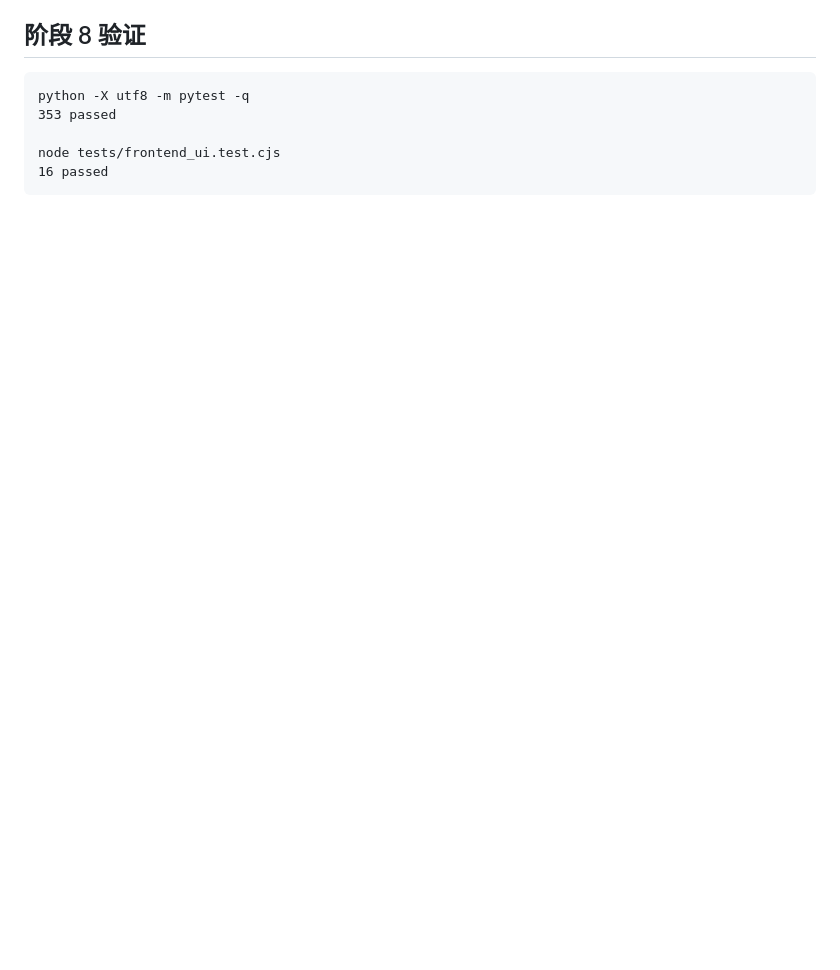
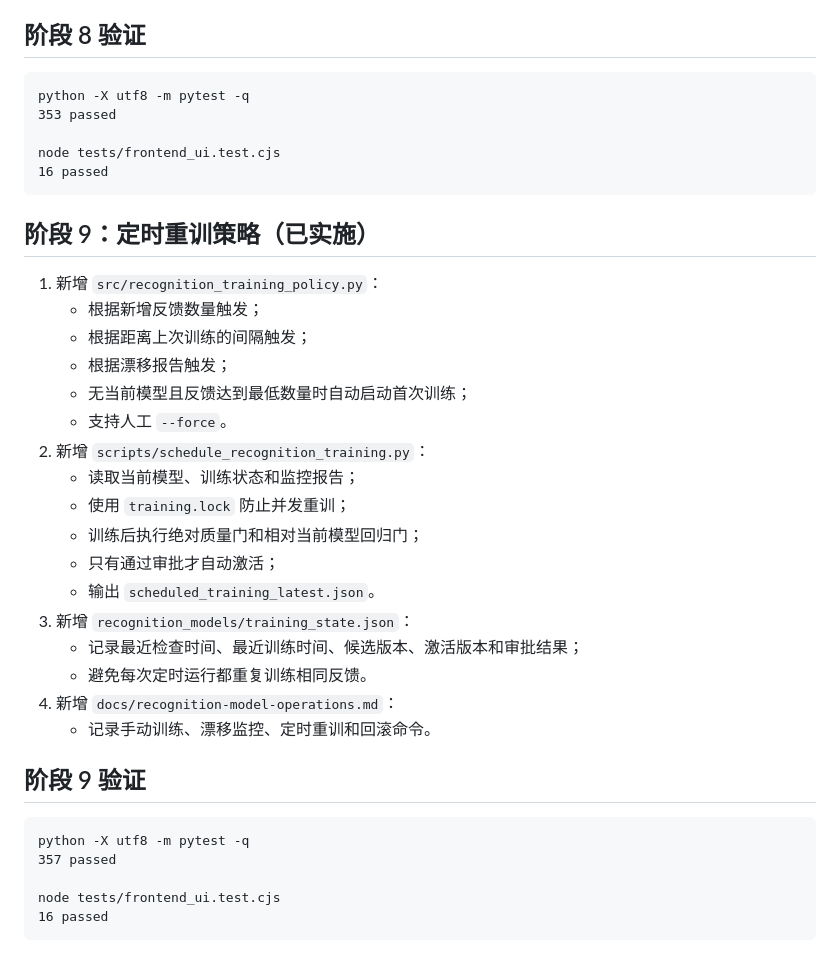
Before and after one commit to dragon70328-tech/stonebot_artificial_layout, a Markdown page: _analysis/worklog_2026-09-19.md, the part around the change. GitHub-like rendering; blank space fills up the shorter version.

Commit message:
docs: record scheduled recognition retraining

````diff
--- a/_analysis/worklog_2026-09-19.md
+++ b/_analysis/worklog_2026-09-19.md
@@ -242,3 +242,32 @@ python -X utf8 -m pytest -q
 node tests/frontend_ui.test.cjs
 16 passed
 ```
+## 阶段 9：定时重训策略（已实施）
+
+1. 新增 `src/recognition_training_policy.py`：
+   - 根据新增反馈数量触发；
+   - 根据距离上次训练的间隔触发；
+   - 根据漂移报告触发；
+   - 无当前模型且反馈达到最低数量时自动启动首次训练；
+   - 支持人工 `--force`。
+2. 新增 `scripts/schedule_recognition_training.py`：
+   - 读取当前模型、训练状态和监控报告；
+   - 使用 `training.lock` 防止并发重训；
+   - 训练后执行绝对质量门和相对当前模型回归门；
+   - 只有通过审批才自动激活；
+   - 输出 `scheduled_training_latest.json`。
+3. 新增 `recognition_models/training_state.json`：
+   - 记录最近检查时间、最近训练时间、候选版本、激活版本和审批结果；
+   - 避免每次定时运行都重复训练相同反馈。
+4. 新增 `docs/recognition-model-operations.md`：
+   - 记录手动训练、漂移监控、定时重训和回滚命令。
+
+## 阶段 9 验证
+
+```text
+python -X utf8 -m pytest -q
+357 passed
+
+node tests/frontend_ui.test.cjs
+16 passed
+```
````
